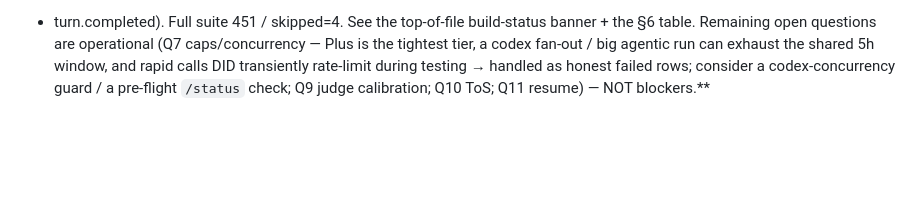
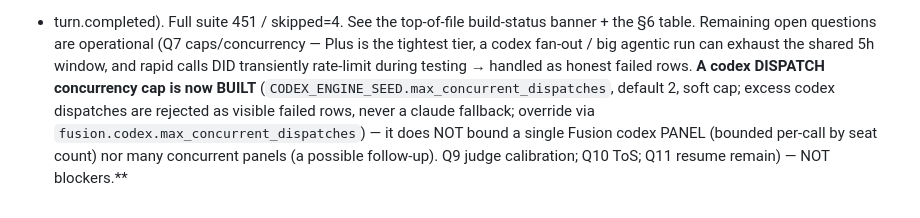
Before and after one commit to bonkai/orchestrator, a Markdown page: CODEX_PLAN.md, the part around the change. GitHub-like rendering; blank space fills up the shorter version.

Commit message:
Auto-push: 2026-06-23

```diff
--- a/CODEX_PLAN.md
+++ b/CODEX_PLAN.md
@@ -505,6 +505,9 @@ The run.sh was validated end-to-end live (`.done`=0, real workspace write, all t
 + turn.completed). Full suite 451 / skipped=4. See the top-of-file build-status banner +
 the §6 table. Remaining open questions are operational (Q7 caps/concurrency — Plus is the
 tightest tier, a codex fan-out / big agentic run can exhaust the shared 5h window, and rapid
-calls DID transiently rate-limit during testing → handled as honest failed rows; consider a
-codex-concurrency guard / a pre-flight `/status` check; Q9 judge calibration; Q10 ToS; Q11
-resume) — NOT blockers.**
+calls DID transiently rate-limit during testing → handled as honest failed rows. **A codex
+DISPATCH concurrency cap is now BUILT** (`CODEX_ENGINE_SEED.max_concurrent_dispatches`,
+default 2, soft cap; excess codex dispatches are rejected as visible failed rows, never a
+claude fallback; override via `fusion.codex.max_concurrent_dispatches`) — it does NOT bound
+a single Fusion codex PANEL (bounded per-call by seat count) nor many concurrent panels (a
+possible follow-up). Q9 judge calibration; Q10 ToS; Q11 resume remain) — NOT blockers.**
```
